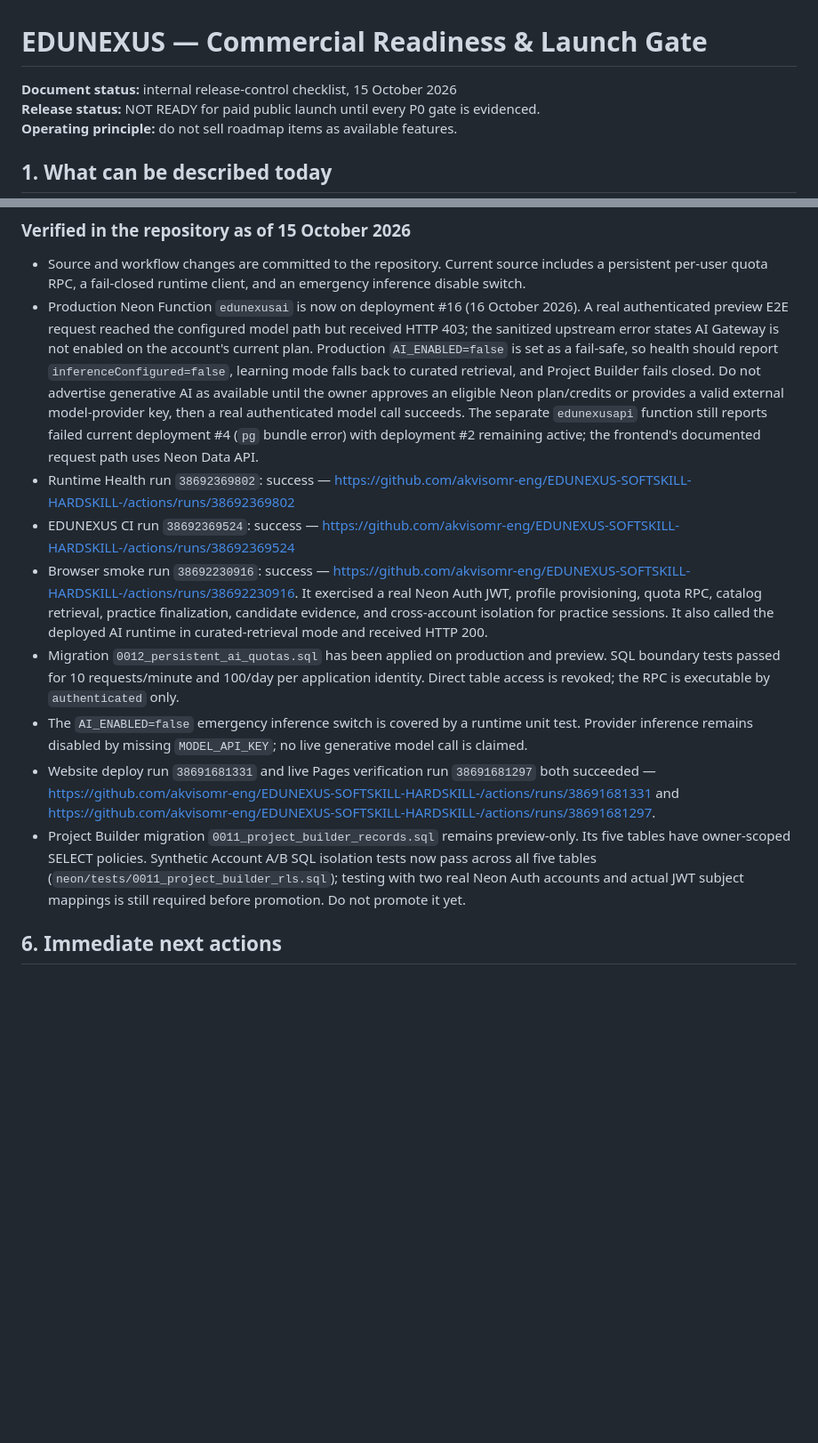
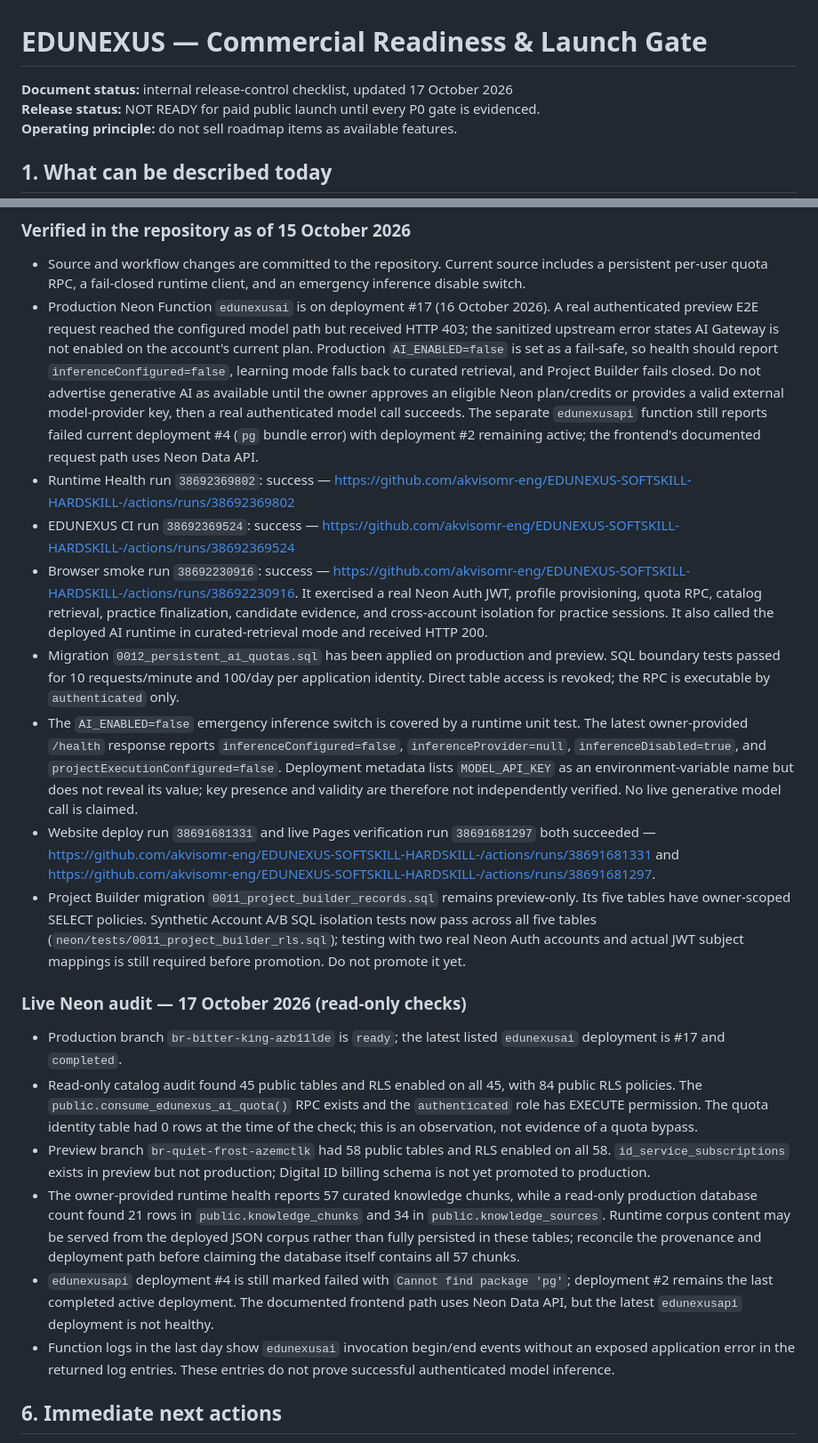
Before and after one commit to akvisomr-eng/EDUNEXUS-SOFTSKILL-HARDSKILL-, a Markdown page: docs/COMMERCIAL_READINESS.md, 2 parts joined by grey strips. Shown at 89% size. Drawn GitHub-style; blank space fills up the shorter version.

Commit message:
docs: record verified Neon production audit and AI inference gate

```diff
--- a/docs/COMMERCIAL_READINESS.md
+++ b/docs/COMMERCIAL_READINESS.md
@@ -1,6 +1,6 @@
 # EDUNEXUS — Commercial Readiness & Launch Gate
 
-**Document status:** internal release-control checklist, 15 October 2026
+**Document status:** internal release-control checklist, updated 17 October 2026
 **Release status:** NOT READY for paid public launch until every P0 gate is evidenced.
 **Operating principle:** do not sell roadmap items as available features.
 
@@ -58,14 +58,23 @@ For every checkbox, record: evidence URL or run ID, date, tested environment, re
 ### Verified in the repository as of 15 October 2026
 
 - Source and workflow changes are committed to the repository. Current source includes a persistent per-user quota RPC, a fail-closed runtime client, and an emergency inference disable switch.
-- Production Neon Function `edunexusai` is now on deployment #16 (16 October 2026). A real authenticated preview E2E request reached the configured model path but received HTTP 403; the sanitized upstream error states AI Gateway is not enabled on the account's current plan. Production `AI_ENABLED=false` is set as a fail-safe, so health should report `inferenceConfigured=false`, learning mode falls back to curated retrieval, and Project Builder fails closed. Do not advertise generative AI as available until the owner approves an eligible Neon plan/credits or provides a valid external model-provider key, then a real authenticated model call succeeds. The separate `edunexusapi` function still reports failed current deployment #4 (`pg` bundle error) with deployment #2 remaining active; the frontend's documented request path uses Neon Data API.
+- Production Neon Function `edunexusai` is on deployment #17 (16 October 2026). A real authenticated preview E2E request reached the configured model path but received HTTP 403; the sanitized upstream error states AI Gateway is not enabled on the account's current plan. Production `AI_ENABLED=false` is set as a fail-safe, so health should report `inferenceConfigured=false`, learning mode falls back to curated retrieval, and Project Builder fails closed. Do not advertise generative AI as available until the owner approves an eligible Neon plan/credits or provides a valid external model-provider key, then a real authenticated model call succeeds. The separate `edunexusapi` function still reports failed current deployment #4 (`pg` bundle error) with deployment #2 remaining active; the frontend's documented request path uses Neon Data API.
 - Runtime Health run `38692369802`: success — https://github.com/akvisomr-eng/EDUNEXUS-SOFTSKILL-HARDSKILL-/actions/runs/38692369802
 - EDUNEXUS CI run `38692369524`: success — https://github.com/akvisomr-eng/EDUNEXUS-SOFTSKILL-HARDSKILL-/actions/runs/38692369524
 - Browser smoke run `38692230916`: success — https://github.com/akvisomr-eng/EDUNEXUS-SOFTSKILL-HARDSKILL-/actions/runs/38692230916. It exercised a real Neon Auth JWT, profile provisioning, quota RPC, catalog retrieval, practice finalization, candidate evidence, and cross-account isolation for practice sessions. It also called the deployed AI runtime in curated-retrieval mode and received HTTP 200.
 - Migration `0012_persistent_ai_quotas.sql` has been applied on production and preview. SQL boundary tests passed for 10 requests/minute and 100/day per application identity. Direct table access is revoked; the RPC is executable by `authenticated` only.
-- The `AI_ENABLED=false` emergency inference switch is covered by a runtime unit test. Provider inference remains disabled by missing `MODEL_API_KEY`; no live generative model call is claimed.
+- The `AI_ENABLED=false` emergency inference switch is covered by a runtime unit test. The latest owner-provided `/health` response reports `inferenceConfigured=false`, `inferenceProvider=null`, `inferenceDisabled=true`, and `projectExecutionConfigured=false`. Deployment metadata lists `MODEL_API_KEY` as an environment-variable name but does not reveal its value; key presence and validity are therefore not independently verified. No live generative model call is claimed.
 - Website deploy run `38691681331` and live Pages verification run `38691681297` both succeeded — https://github.com/akvisomr-eng/EDUNEXUS-SOFTSKILL-HARDSKILL-/actions/runs/38691681331 and https://github.com/akvisomr-eng/EDUNEXUS-SOFTSKILL-HARDSKILL-/actions/runs/38691681297.
 - Project Builder migration `0011_project_builder_records.sql` remains preview-only. Its five tables have owner-scoped SELECT policies. Synthetic Account A/B SQL isolation tests now pass across all five tables (`neon/tests/0011_project_builder_rls.sql`); testing with two real Neon Auth accounts and actual JWT subject mappings is still required before promotion. Do not promote it yet.
+
+### Live Neon audit — 17 October 2026 (read-only checks)
+
+- Production branch `br-bitter-king-azb11lde` is `ready`; the latest listed `edunexusai` deployment is #17 and `completed`.
+- Read-only catalog audit found 45 public tables and RLS enabled on all 45, with 84 public RLS policies. The `public.consume_edunexus_ai_quota()` RPC exists and the `authenticated` role has EXECUTE permission. The quota identity table had 0 rows at the time of the check; this is an observation, not evidence of a quota bypass.
+- Preview branch `br-quiet-frost-azemctlk` had 58 public tables and RLS enabled on all 58. `id_service_subscriptions` exists in preview but not production; Digital ID billing schema is not yet promoted to production.
+- The owner-provided runtime health reports 57 curated knowledge chunks, while a read-only production database count found 21 rows in `public.knowledge_chunks` and 34 in `public.knowledge_sources`. Runtime corpus content may be served from the deployed JSON corpus rather than fully persisted in these tables; reconcile the provenance and deployment path before claiming the database itself contains all 57 chunks.
+- `edunexusapi` deployment #4 is still marked failed with `Cannot find package 'pg'`; deployment #2 remains the last completed active deployment. The documented frontend path uses Neon Data API, but the latest `edunexusapi` deployment is not healthy.
+- Function logs in the last day show `edunexusai` invocation begin/end events without an exposed application error in the returned log entries. These entries do not prove successful authenticated model inference.
 
 ## 6. Immediate next actions
 
```
